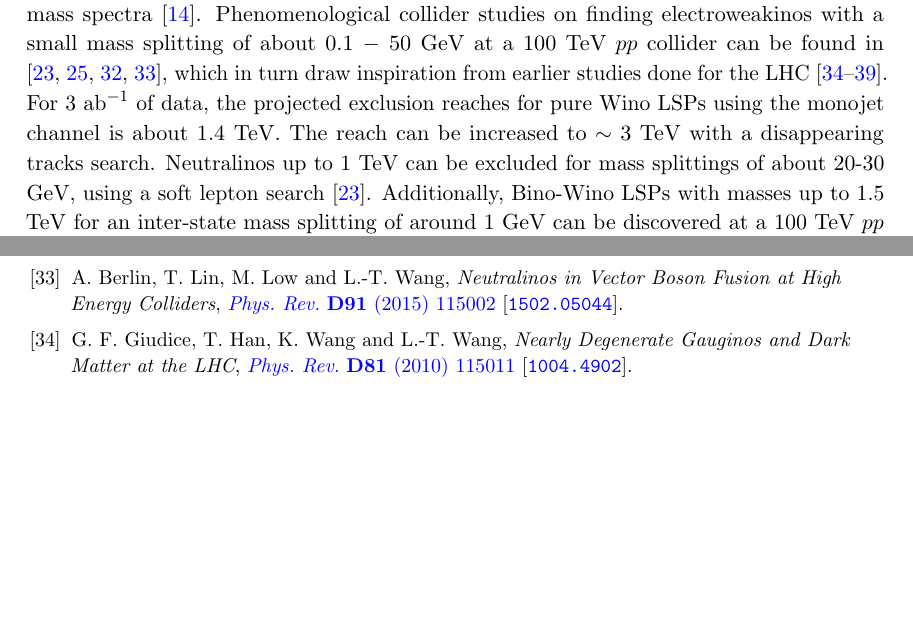
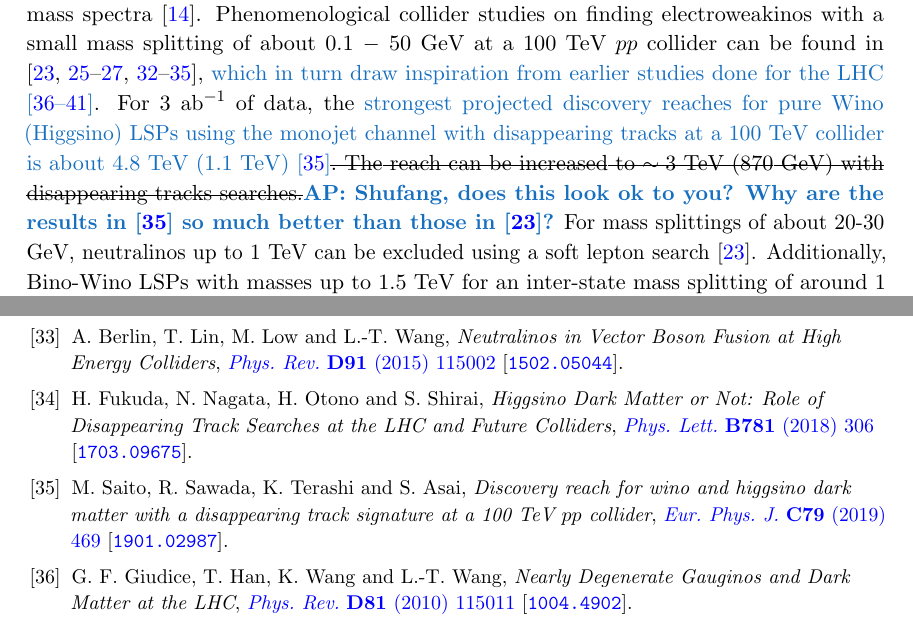
Before and after one commit to adarshp/higgsino_100_tev, a LaTeX document (main.tex, which reads references.bib): two parts of pages 4 and 14 of 15 before the commit and two parts of pages 4 and 15 of 16 after it, joined at a grey line, cut so that both start at the same text, the shorter picture padded with empty space. Compiled offline with pdfLaTeX.

Commit message:
Updating higgsino limits and references

```diff
--- a/main.tex
+++ b/main.tex
@@ -218,13 +218,18 @@ The optimal search strategy for finding electroweakinos is highly dependent on
 their mass spectra \cite{Han:2013kza}. Phenomenological collider studies on
 finding electroweakinos with a small mass splitting of about 0.1 $-$ 50 GeV at a
 100 TeV $pp$  collider can be found in \cite{Low:2014cba, Bramante:2014tba,
-Berlin:2015aba, Cirelli:2014dsa}, which in turn draw inspiration from earlier
+  Berlin:2015aba, Cirelli:2014dsa, Mahbubani:2017gjh, Mahbubani:2018tin,
+Fukuda:2017jmk, Saito:2019rtg},
+  \ap{which in turn draw inspiration from earlier
 studies done for the LHC \cite{Giudice:2010wb, Gori:2013ala, Han:2013usa,
-Schwaller:2013baa, Baer:2014cua, Han:2014kaa}.
-For $3\ \text{ab}^{-1}$ of data, the projected exclusion reaches for pure Wino
-LSPs using the monojet channel is about $1.4$~TeV.  The reach
-can be increased to $\sim3$ TeV with a disappearing tracks search.
-Neutralinos up to 1 TeV can be excluded for mass splittings of about 20-30 GeV,
+Schwaller:2013baa, Baer:2014cua, Han:2014kaa}}.
+For $3\ \text{ab}^{-1}$ of data, the \ap{strongest projected discovery reaches for pure Wino
+(Higgsino) LSPs using the monojet channel with disappearing tracks at a 100 TeV
+collider is about $4.8$~TeV (1.1~TeV) \cite{Saito:2019rtg}}\st{. The reach
+can be increased to $\sim3$ TeV (870 GeV) with disappearing tracks
+searches.}\Adarsh{Shufang, does this look ok to you? Why are the results in
+\cite{Saito:2019rtg} so much better than those in \cite{Low:2014cba}?}
+For mass splittings of about 20-30 GeV, neutralinos up to 1 TeV can be excluded
 using a soft lepton search \cite{Low:2014cba}. Additionally, Bino-Wino LSPs
 with masses up to 1.5 TeV for an inter-state mass splitting of around 1 GeV  can be
 discovered at a 100 TeV $pp$ collider with $\sim7\ \text{ab}^{-1}$
--- a/references.bib
+++ b/references.bib
@@ -2258,0 +2263,8 @@ year = {2011}
+      title          = "{Higgsino Dark Matter or Not: Role of Disappearing Track
+                        Searches at the LHC and Future Colliders}",
+      journal        = "Phys. Lett.",
+      volume         = "B781",
+      year           = "2018",
+      pages          = "306-311",
+      doi            = "10.1016/j.physletb.2018.03.088",
+      eprint         = "1703.09675",
@@ -2258,0 +2279,8 @@ year = {2011}
+                        Asai, Shoji",
+      title          = "{Discovery reach for wino and higgsino dark matter with a
+                        disappearing track signature at a 100 TeV $pp$ collider}",
+      journal        = "Eur. Phys. J.",
+      volume         = "C79",
+      year           = "2019",
+      number         = "6",
+      pages          = "469",
```
Also changed, not shown: main.tex (4 more changed lines), references.bib (18 more changed lines).
